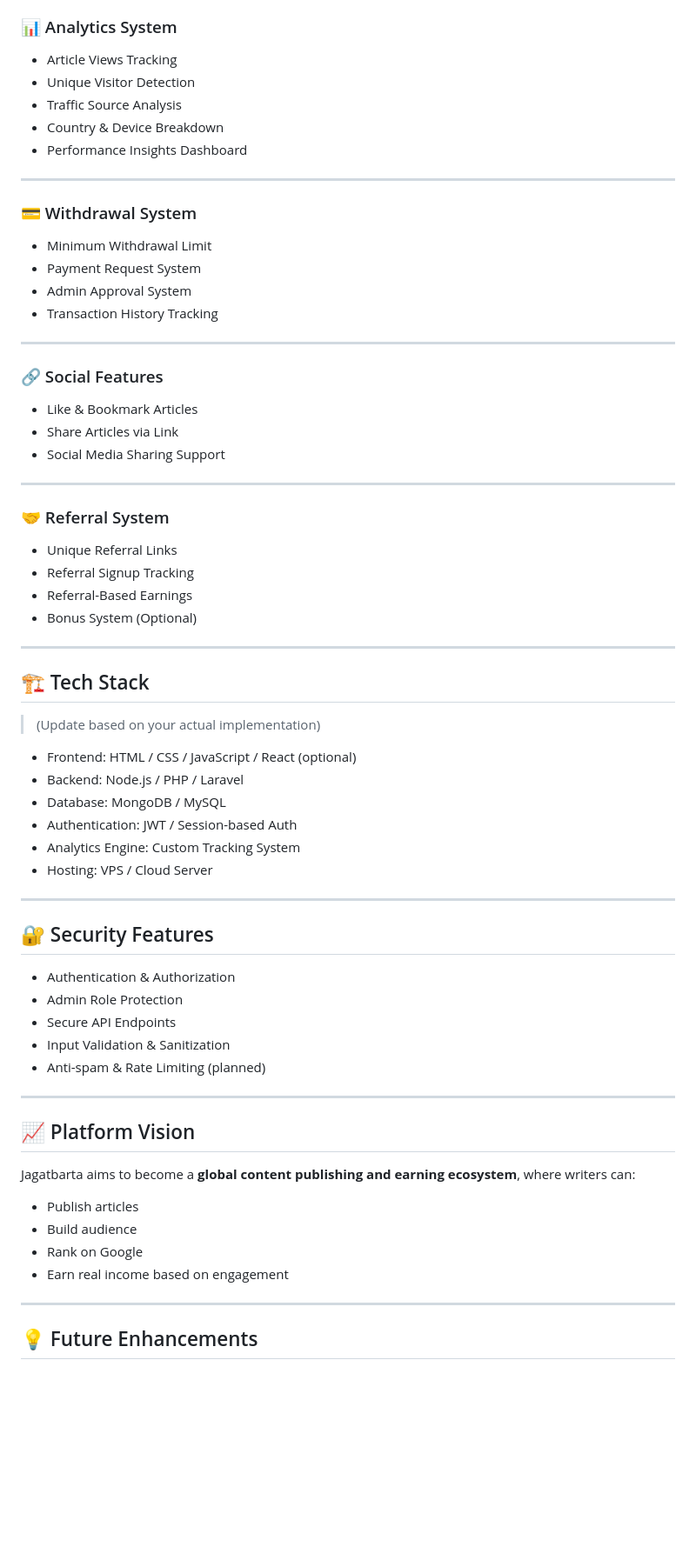
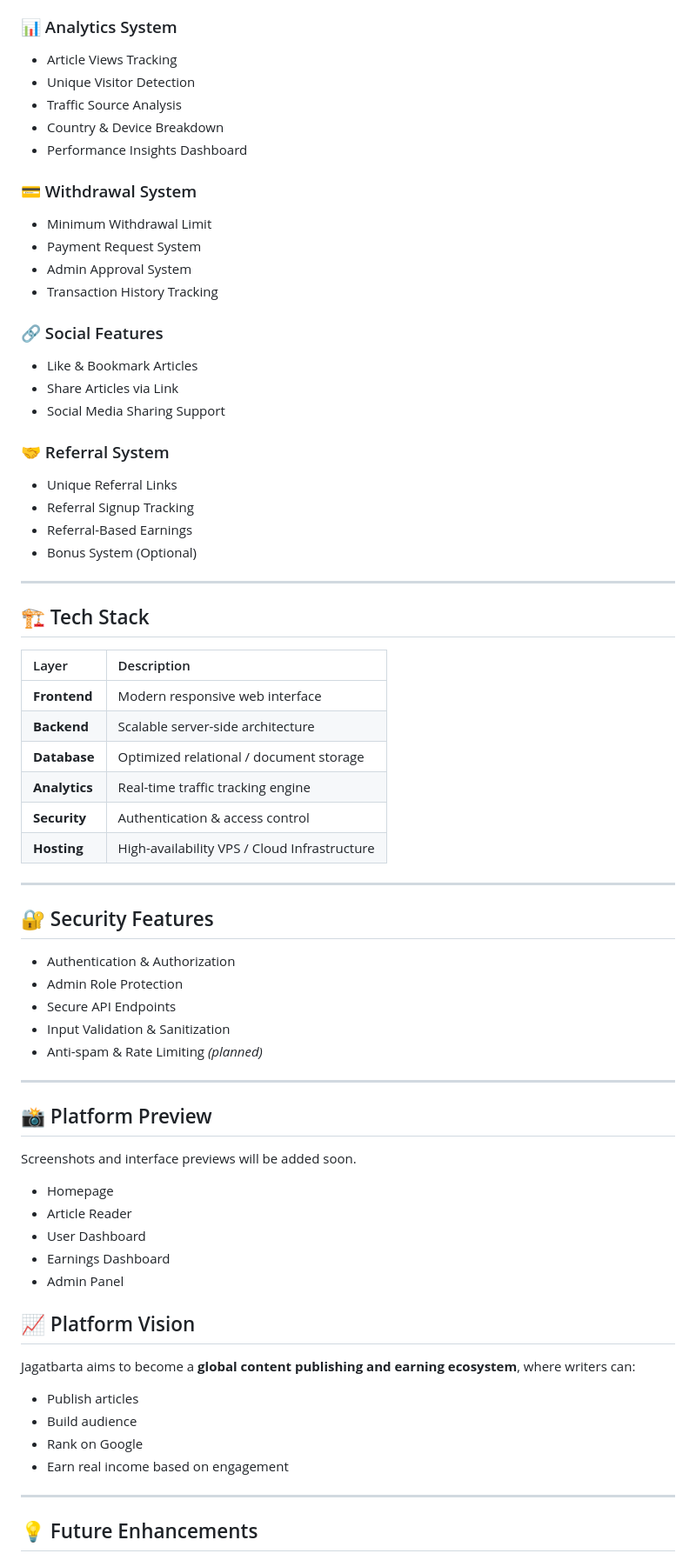
Before and after one commit to shajibsikder/jagatbarta-platform, a Markdown page: README.md, the part around one of its changes. Shown at 87% size. Rendered like a GitHub page; blank space fills up the shorter version.

```diff
--- a/README.md
+++ b/README.md
@@ -79,67 +72,69 @@ Explore full system details:
 
 ### 📊 Analytics System
-- Article Views Tracking
-- Unique Visitor Detection
-- Traffic Source Analysis
-- Country & Device Breakdown
-- Performance Insights Dashboard
-
----
+*   Article Views Tracking
+*   Unique Visitor Detection
+*   Traffic Source Analysis
+*   Country & Device Breakdown
+*   Performance Insights Dashboard
 
 ### 💳 Withdrawal System
-- Minimum Withdrawal Limit
-- Payment Request System
-- Admin Approval System
-- Transaction History Tracking
-
----
+*   Minimum Withdrawal Limit
+*   Payment Request System
+*   Admin Approval System
+*   Transaction History Tracking
 
 ### 🔗 Social Features
-- Like & Bookmark Articles
-- Share Articles via Link
-- Social Media Sharing Support
-
----
+*   Like & Bookmark Articles
+*   Share Articles via Link
+*   Social Media Sharing Support
 
 ### 🤝 Referral System
-- Unique Referral Links
-- Referral Signup Tracking
-- Referral-Based Earnings
-- Bonus System (Optional)
+*   Unique Referral Links
+*   Referral Signup Tracking
+*   Referral-Based Earnings
+*   Bonus System (Optional)
 
 ---
 
 ## 🏗️ Tech Stack
 
-> (Update based on your actual implementation)
-
-- Frontend: HTML / CSS / JavaScript / React (optional)
-- Backend: Node.js / PHP / Laravel
-- Database: MongoDB / MySQL
-- Authentication: JWT / Session-based Auth
-- Analytics Engine: Custom Tracking System
-- Hosting: VPS / Cloud Server
-
+| Layer | Description |
+| :--- | :--- |
+| **Frontend** | Modern responsive web interface |
+| **Backend** | Scalable server-side architecture |
+| **Database** | Optimized relational / document storage |
+| **Analytics** | Real-time traffic tracking engine |
+| **Security** | Authentication & access control |
+| **Hosting** | High-availability VPS / Cloud Infrastructure |
 
 ---
 
 ## 🔐 Security Features
-- Authentication & Authorization
-- Admin Role Protection
-- Secure API Endpoints
-- Input Validation & Sanitization
-- Anti-spam & Rate Limiting (planned)
+
+*   Authentication & Authorization
+*   Admin Role Protection
+*   Secure API Endpoints
+*   Input Validation & Sanitization
+*   Anti-spam & Rate Limiting *(planned)*
 
 ---
+## 📸 Platform Preview
+
+Screenshots and interface previews will be added soon.
+
+- Homepage
+- Article Reader
+- User Dashboard
+- Earnings Dashboard
+- Admin Panel
 
 ## 📈 Platform Vision
 
 Jagatbarta aims to become a **global content publishing and earning ecosystem**, where writers can:
-
-- Publish articles
-- Build audience
-- Rank on Google
-- Earn real income based on engagement
+*   Publish articles
+*   Build audience
+*   Rank on Google
+*   Earn real income based on engagement
 
 ---
 
```
Also changed, not shown: other parts of README.md (+75 -64 lines).
